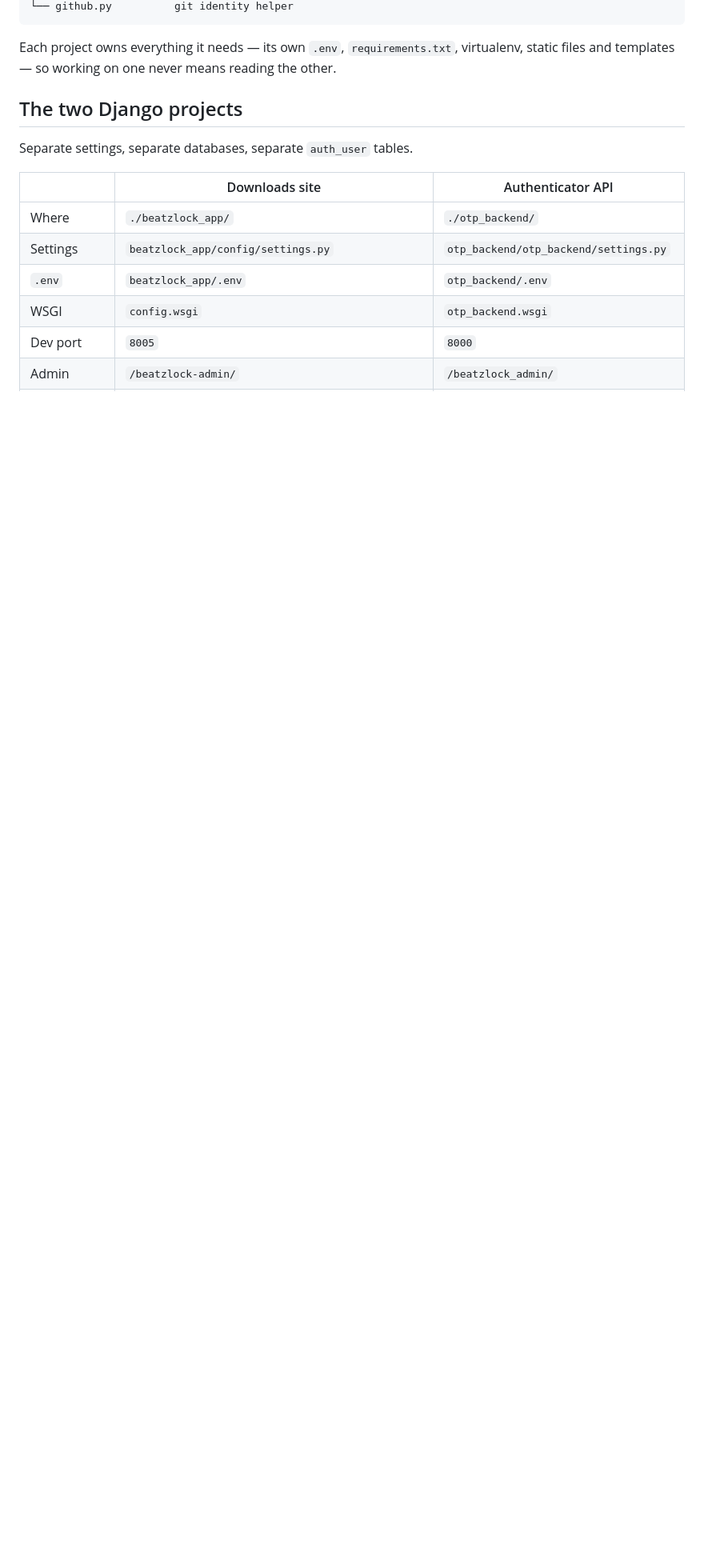
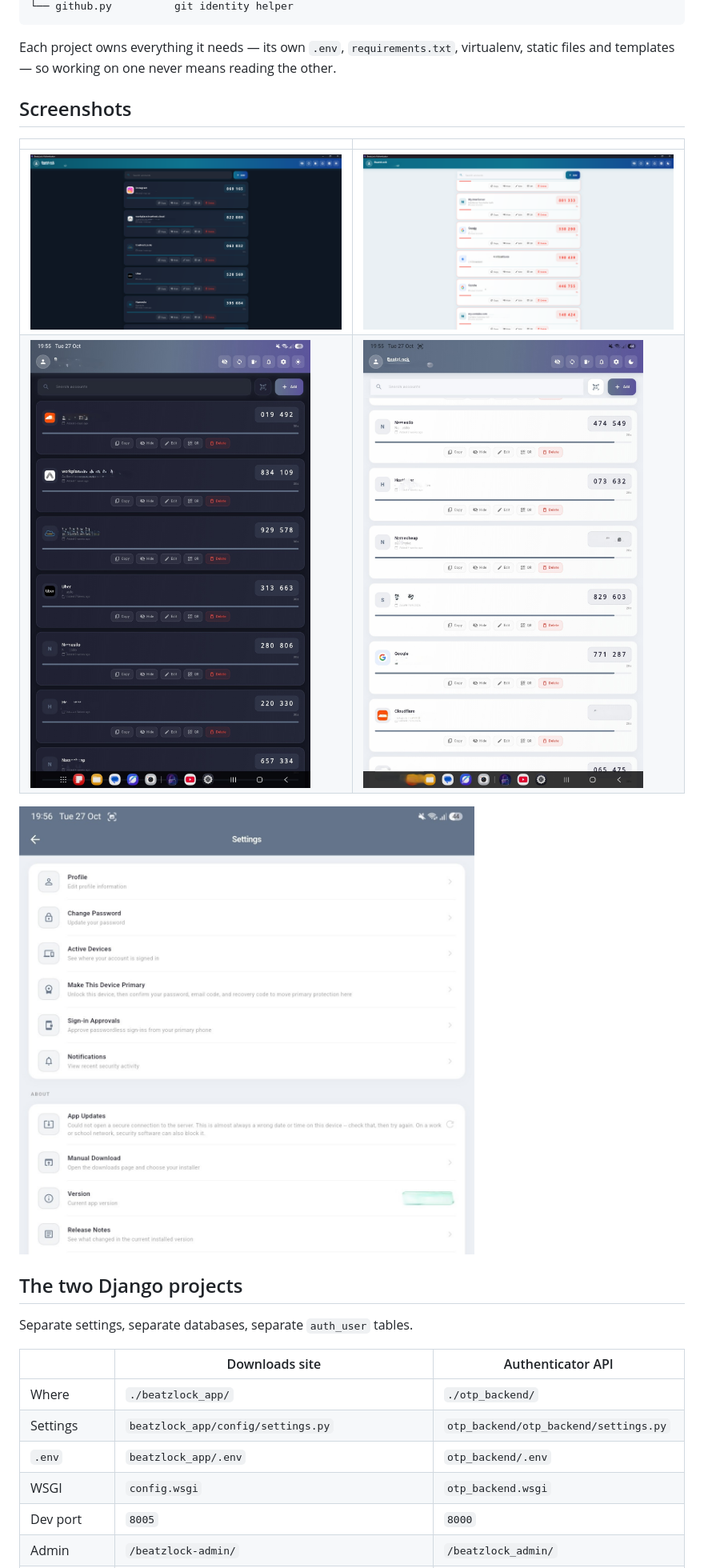
Before and after one commit to felixmokayabeatz/totp_app_auth, a Markdown page: README.md, the part around the change. Shown at 80% size. Rendered like a GitHub page; pictures changed too: screenshots/01-desktop-home.png (added), screenshots/02-desktop-detail.png (added), screenshots/03-mobile-home.jpg (added); blank space fills up the shorter version.

Commit message:
Add screenshots to README

```diff
--- a/README.md
+++ b/README.md
@@ -15,6 +15,15 @@ beatzlock_project/
 Each project owns everything it needs — its own `.env`, `requirements.txt`,
 virtualenv, static files and templates — so working on one never means
 reading the other.
+
+## Screenshots
+
+| | |
+|---|---|
+| ![Desktop account list, dark theme](screenshots/01-desktop-home.png) | ![Desktop account list, light theme](screenshots/02-desktop-detail.png) |
+| ![Mobile account list, dark theme](screenshots/03-mobile-home.jpg) | ![Mobile account list, light theme](screenshots/04-mobile-detail.jpg) |
+
+![Settings screen](screenshots/05-mobile-settings.jpg)
 
 ## The two Django projects
 
```
